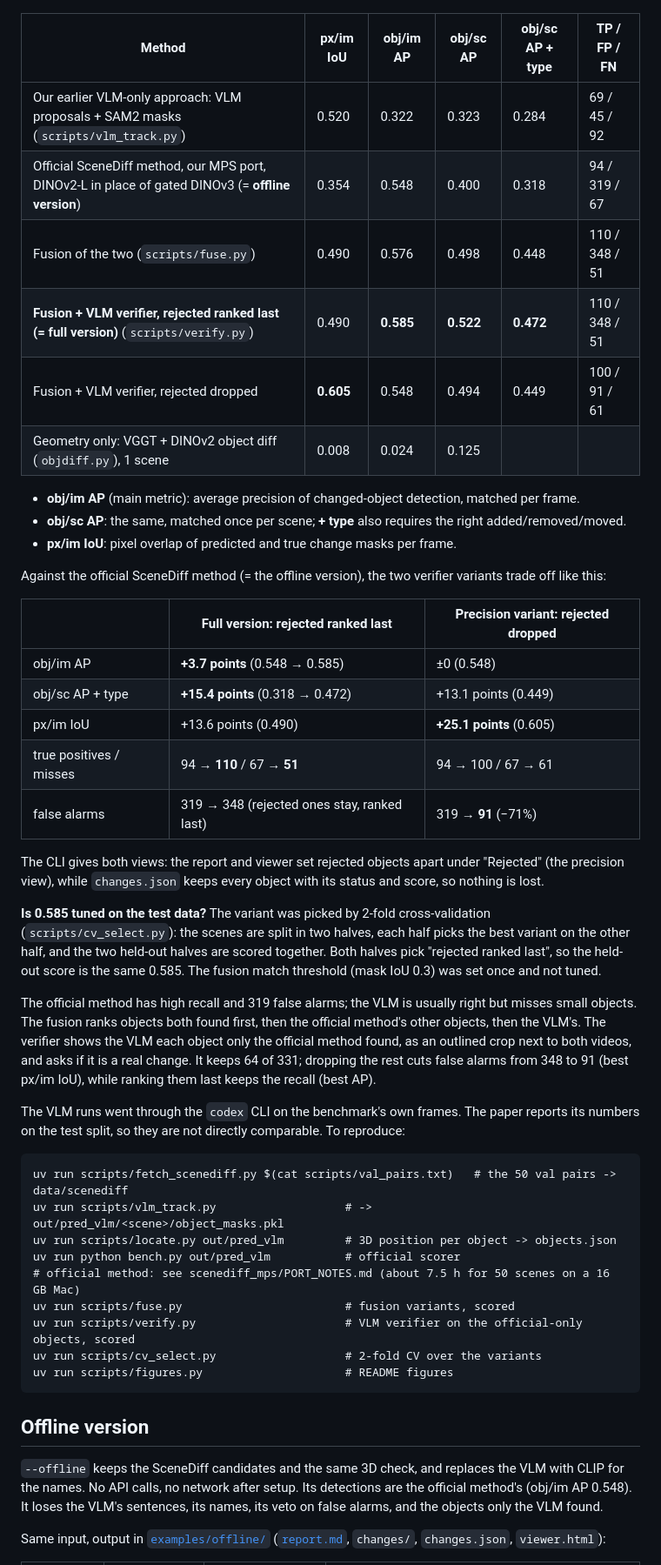
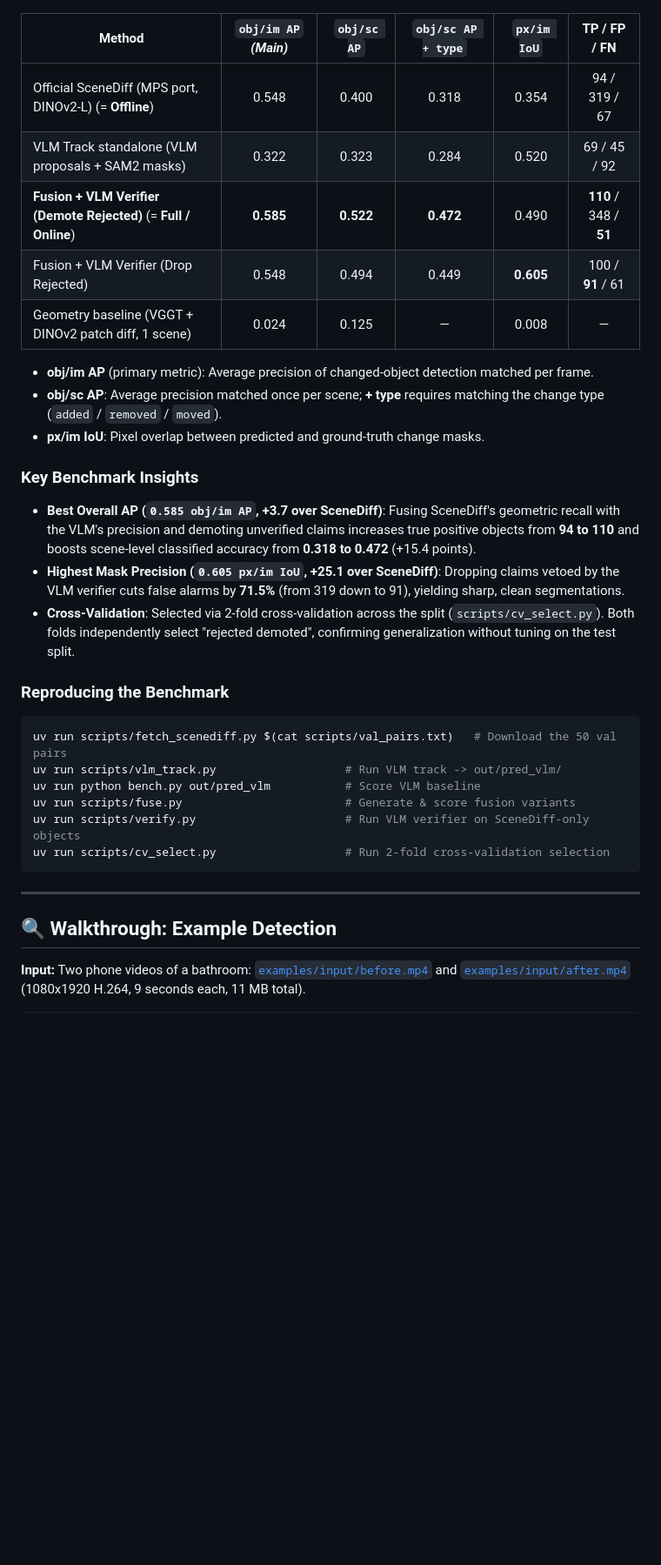
Before and after one commit to Chieler/Scene-difference, a Markdown page: README.md, the part around one of its changes. Shown at 87% size. GitHub-like rendering; blank space fills up the shorter version.

````diff
--- a/README.md
+++ b/README.md
@@ -77,51 +56,36 @@ Opening the file directly also works; serving the folder lets the side panel sho
 
 ![obj/im AP progression](docs/benchmark.png)
 
-| Method | px/im IoU | obj/im AP | obj/sc AP | obj/sc AP + type | TP / FP / FN |
-|---|---|---|---|---|---|
-| Our earlier VLM-only approach: VLM proposals + SAM2 masks (`scripts/vlm_track.py`) | 0.520 | 0.322 | 0.323 | 0.284 | 69 / 45 / 92 |
-| Official SceneDiff method, our MPS port, DINOv2-L in place of gated DINOv3 (= **offline version**) | 0.354 | 0.548 | 0.400 | 0.318 | 94 / 319 / 67 |
-| Fusion of the two (`scripts/fuse.py`) | 0.490 | 0.576 | 0.498 | 0.448 | 110 / 348 / 51 |
-| **Fusion + VLM verifier, rejected ranked last (= full version)** (`scripts/verify.py`) | 0.490 | **0.585** | **0.522** | **0.472** | 110 / 348 / 51 |
-| Fusion + VLM verifier, rejected dropped | **0.605** | 0.548 | 0.494 | 0.449 | 100 / 91 / 61 |
-| Geometry only: VGGT + DINOv2 object diff (`objdiff.py`), 1 scene | 0.008 | 0.024 | 0.125 | | |
+| Method | `obj/im AP` *(Main)* | `obj/sc AP` | `obj/sc AP + type` | `px/im IoU` | TP / FP / FN |
+|---|:---:|:---:|:---:|:---:|:---:|
+| Official SceneDiff (MPS port, DINOv2-L) (= **Offline**) | 0.548 | 0.400 | 0.318 | 0.354 | 94 / 319 / 67 |
+| VLM Track standalone (VLM proposals + SAM2 masks) | 0.322 | 0.323 | 0.284 | 0.520 | 69 / 45 / 92 |
+| **Fusion + VLM Verifier (Demote Rejected)** (= **Full / Online**) | **0.585** | **0.522** | **0.472** | 0.490 | **110** / 348 / **51** |
+| Fusion + VLM Verifier (Drop Rejected) | 0.548 | 0.494 | 0.449 | **0.605** | 100 / **91** / 61 |
+| Geometry baseline (VGGT + DINOv2 patch diff, 1 scene) | 0.024 | 0.125 | — | 0.008 | — |
 
-- **obj/im AP** (main metric): average precision of changed-object detection, matched per frame.
-- **obj/sc AP**: the same, matched once per scene; **+ type** also requires the right added/removed/moved.
-- **px/im IoU**: pixel overlap of predicted and true change masks per frame.
+- **obj/im AP** (primary metric): Average precision of changed-object detection matched per frame.
+- **obj/sc AP**: Average precision matched once per scene; **+ type** requires matching the change type (`added` / `removed` / `moved`).
+- **px/im IoU**: Pixel overlap between predicted and ground-truth change masks.
 
-Against the official SceneDiff method (= the offline version), the two verifier variants trade off like this:
+### Key Benchmark Insights
+- **Best Overall AP (`0.585 obj/im AP`, +3.7 over SceneDiff)**: Fusing SceneDiff's geometric recall with the VLM's precision and demoting unverified claims increases true positive objects from **94 to 110** and boosts scene-level classified accuracy from **0.318 to 0.472** (+15.4 points).
+- **Highest Mask Precision (`0.605 px/im IoU`, +25.1 over SceneDiff)**: Dropping claims vetoed by the VLM verifier cuts false alarms by **71.5%** (from 319 down to 91), yielding sharp, clean segmentations.
+- **Cross-Validation**: Selected via 2-fold cross-validation across the split (`scripts/cv_select.py`). Both folds independently select "rejected demoted", confirming generalization without tuning on the test split.
 
-| | Full version: rejected ranked last | Precision variant: rejected dropped |
-|---|---|---|
-| obj/im AP | **+3.7 points** (0.548 → 0.585) | ±0 (0.548) |
-| obj/sc AP + type | **+15.4 points** (0.318 → 0.472) | +13.1 points (0.449) |
-| px/im IoU | +13.6 points (0.490) | **+25.1 points** (0.605) |
-| true positives / misses | 94 → **110** / 67 → **51** | 94 → 100 / 67 → 61 |
-| false alarms | 319 → 348 (rejected ones stay, ranked last) | 319 → **91** (−71%) |
-
-The CLI gives both views: the report and viewer set rejected objects apart under "Rejected" (the precision view), while `changes.json` keeps every object with its status and score, so nothing is lost.
-
-**Is 0.585 tuned on the test data?** The variant was picked by 2-fold cross-validation (`scripts/cv_select.py`): the scenes are split in two halves, each half picks the best variant on the other half, and the two held-out halves are scored together. Both halves pick "rejected ranked last", so the held-out score is the same 0.585. The fusion match threshold (mask IoU 0.3) was set once and not tuned.
-
-The official method has high recall and 319 false alarms; the VLM is usually right but misses small objects. The fusion ranks objects both found first, then the official method's other objects, then the VLM's. The verifier shows the VLM each object only the official method found, as an outlined crop next to both videos, and asks if it is a real change. It keeps 64 of 331; dropping the rest cuts false alarms from 348 to 91 (best px/im IoU), while ranking them last keeps the recall (best AP).
-
-The VLM runs went through the `codex` CLI on the benchmark's own frames. The paper reports its numbers on the test split, so they are not directly comparable. To reproduce:
-```
-uv run scripts/fetch_scenediff.py $(cat scripts/val_pairs.txt)   # the 50 val pairs -> data/scenediff
-uv run scripts/vlm_track.py                   # -> out/pred_vlm/<scene>/object_masks.pkl
-uv run scripts/locate.py out/pred_vlm         # 3D position per object -> objects.json
-uv run python bench.py out/pred_vlm           # official scorer
-# official method: see scenediff_mps/PORT_NOTES.md (about 7.5 h for 50 scenes on a 16 GB Mac)
-uv run scripts/fuse.py                        # fusion variants, scored
-uv run scripts/verify.py                      # VLM verifier on the official-only objects, scored
-uv run scripts/cv_select.py                   # 2-fold CV over the variants
-uv run scripts/figures.py                     # README figures
+### Reproducing the Benchmark
+```bash
+uv run scripts/fetch_scenediff.py $(cat scripts/val_pairs.txt)   # Download the 50 val pairs
+uv run scripts/vlm_track.py                   # Run VLM track -> out/pred_vlm/
+uv run python bench.py out/pred_vlm           # Score VLM baseline
+uv run scripts/fuse.py                        # Generate & score fusion variants
+uv run scripts/verify.py                      # Run VLM verifier on SceneDiff-only objects
+uv run scripts/cv_select.py                   # Run 2-fold cross-validation selection
 ```
 
-## Offline version
+---
 
-`--offline` keeps the SceneDiff candidates and the same 3D check, and replaces the VLM with CLIP for the names. No API calls, no network after setup. Its detections are the official method's (obj/im AP 0.548). It loses the VLM's sentences, its names, its veto on false alarms, and the objects only the VLM found.
+## 🔍 Walkthrough: Example Detection
 
-Same input, output in [`examples/offline/`](examples/offline/) ([`report.md`](examples/offline/report.md), `changes/`, `changes.json`, `viewer.html`):
+**Input:** Two phone videos of a bathroom: [`examples/input/before.mp4`](examples/input/before.mp4) and [`examples/input/after.mp4`](examples/input/after.mp4) (1080x1920 H.264, 9 seconds each, 11 MB total).
 
````
Also changed, not shown: other parts of README.md (+147 -133 lines).
